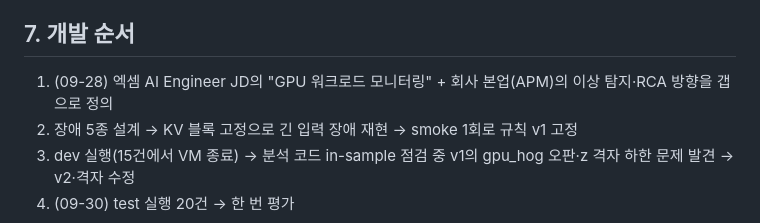
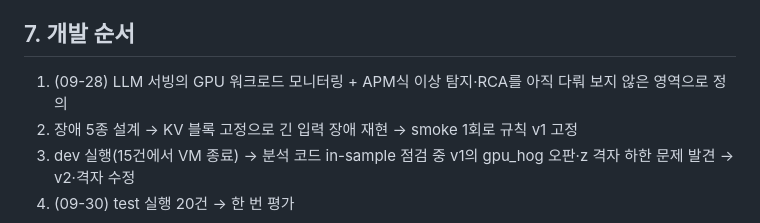
Before and after one commit to MJHolics/llm-serving-rca, a Markdown page: README.md, the part around the change. Rendered like a GitHub page.

Commit message:
docs: 작업 동기 서술을 일반화
특정 조직을 가리키던 표현을 기술 영역 기준 서술로 바꿨다. 코드 동작·측정값 변경 없음.

Co-Authored-By: Claude Opus 5.5 <noreply@anthropic.com>

```diff
--- a/README.md
+++ b/README.md
@@ -142,7 +142,7 @@ v1은 비교를 위해 코드에 그대로 남겼다(`rca_rules`). v2는 dev만
 
 ## 7. 개발 순서
 
-1. (09-28) 엑셈 AI Engineer JD의 "GPU 워크로드 모니터링" + 회사 본업(APM)의 이상 탐지·RCA 방향을 갭으로 정의
+1. (09-28) LLM 서빙의 GPU 워크로드 모니터링 + APM식 이상 탐지·RCA를 아직 다뤄 보지 않은 영역으로 정의
 2. 장애 5종 설계 → KV 블록 고정으로 긴 입력 장애 재현 → smoke 1회로 규칙 v1 고정
 3. dev 실행(15건에서 VM 종료) → 분석 코드 in-sample 점검 중 v1의 gpu_hog 오판·z 격자 하한 문제 발견 → v2·격자 수정
 4. (09-30) test 실행 20건 → 한 번 평가
```
